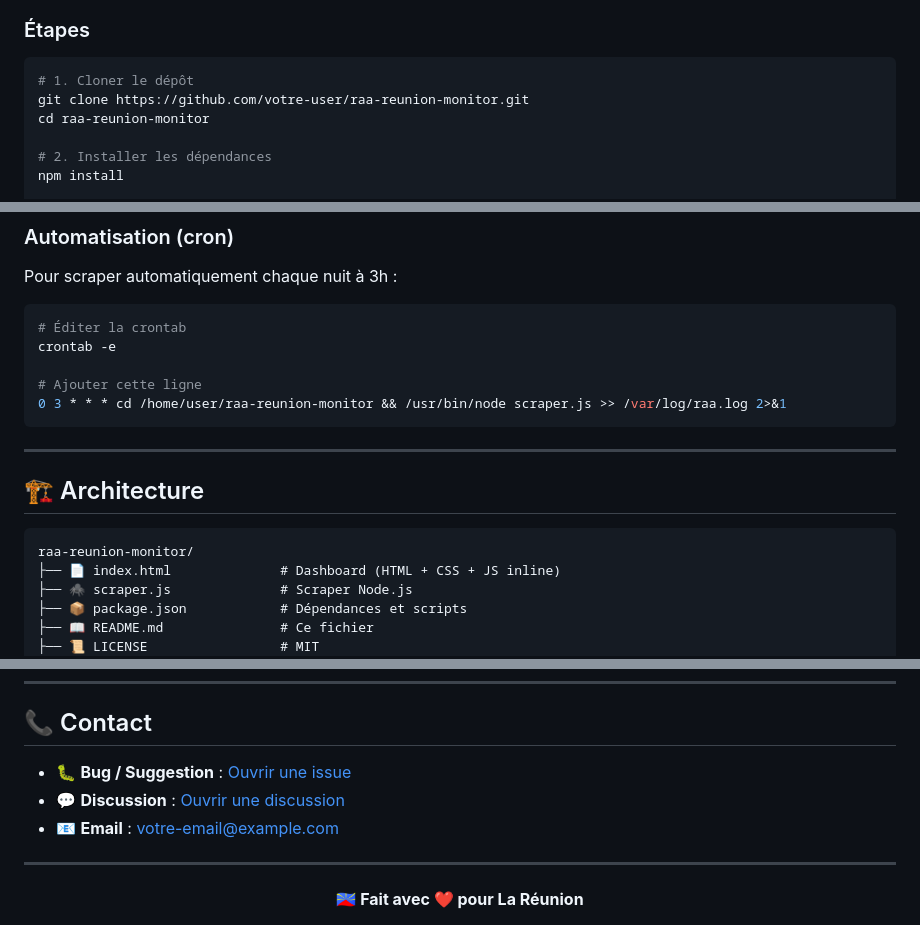
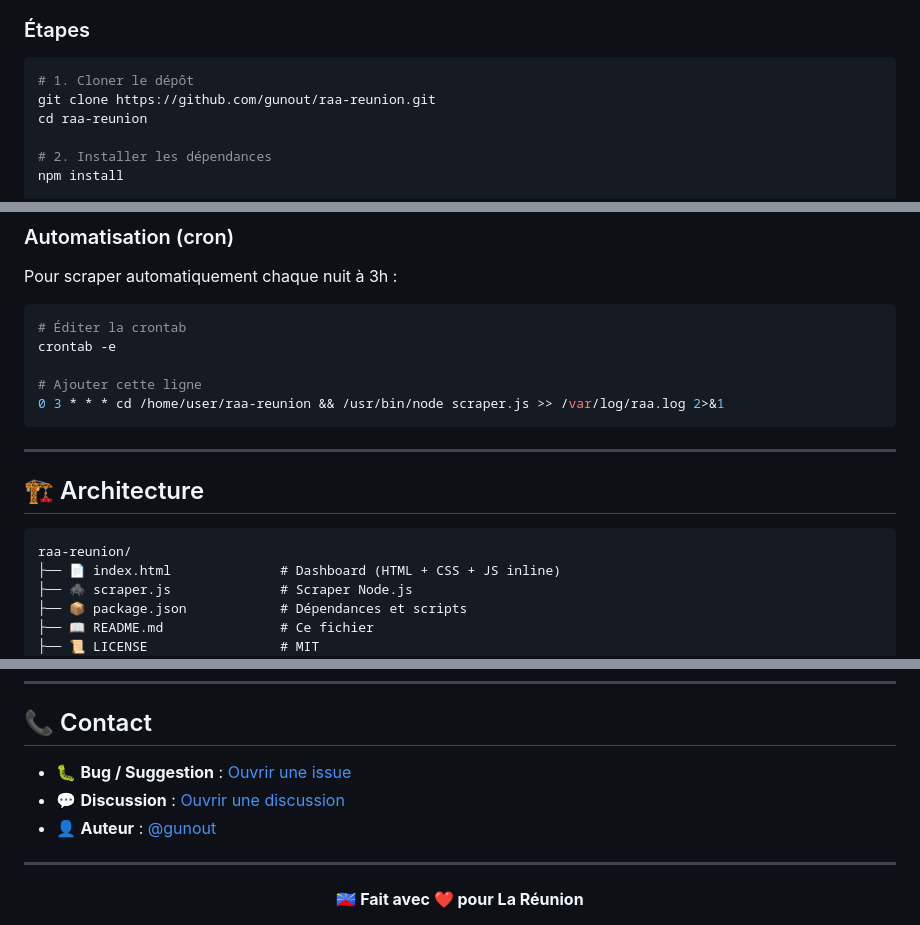
Before and after one commit to gunout/raa-reunion, a Markdown page: README.md, 3 parts joined by grey strips. Drawn GitHub-style.

````diff
--- a/README.md
+++ b/README.md
@@ -77,8 +83,8 @@ L'outil se compose de deux parties :
 
 ```bash
 # 1. Cloner le dépôt
-git clone https://github.com/votre-user/raa-reunion-monitor.git
-cd raa-reunion-monitor
+git clone https://github.com/gunout/raa-reunion.git
+cd raa-reunion
 
 # 2. Installer les dépendances
 npm install
@@ -147,7 +153,7 @@ Pour scraper automatiquement chaque nuit à 3h :
 crontab -e
 
 # Ajouter cette ligne
-0 3 * * * cd /home/user/raa-reunion-monitor && /usr/bin/node scraper.js >> /var/log/raa.log 2>&1
+0 3 * * * cd /home/user/raa-reunion && /usr/bin/node scraper.js >> /var/log/raa.log 2>&1
 ```
 
 ---
@@ -155,7 +161,7 @@ crontab -e
 ## 🏗️ Architecture
 
 ```
-raa-reunion-monitor/
+raa-reunion/
 ├── 📄 index.html              # Dashboard (HTML + CSS + JS inline)
 ├── 🕷️ scraper.js              # Scraper Node.js
 ├── 📦 package.json            # Dépendances et scripts
@@ -387,9 +393,9 @@ SOFTWARE.
 
 ## 📞 Contact
 
-- 🐛 **Bug / Suggestion** : [Ouvrir une issue](https://github.com/votre-user/raa-reunion-monitor/issues)
-- 💬 **Discussion** : [Ouvrir une discussion](https://github.com/votre-user/raa-reunion-monitor/discussions)
-- 📧 **Email** : votre-email@example.com
+- 🐛 **Bug / Suggestion** : [Ouvrir une issue](https://github.com/gunout/raa-reunion/issues)
+- 💬 **Discussion** : [Ouvrir une discussion](https://github.com/gunout/raa-reunion/discussions)
+- 👤 **Auteur** : [@gunout](https://github.com/gunout)
 
 ---
 
````
Also changed, not shown: other parts of README.md (+14 -7 lines).
